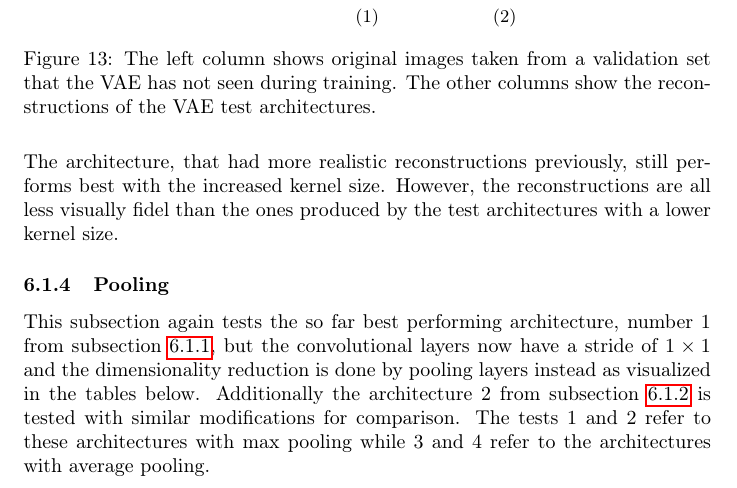
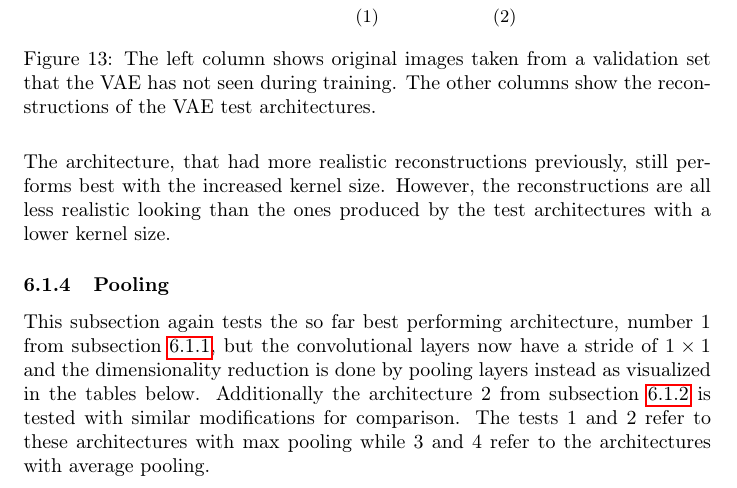
Before and after one commit to HannesStark/bachelorThesis, a LaTeX thesis (latexBachelorThesis/template.main.tex, which reads latexBachelorThesis/latex/tex/experiments.tex): part of page 25 of 37, cut so that both start at the same text. Compiled offline with pdfLaTeX.

Commit message:
english correction

```diff
--- a/latexBachelorThesis/latex/tex/experiments.tex
+++ b/latexBachelorThesis/latex/tex/experiments.tex
@@ -437,7 +437,7 @@ $1$ performed the best so far and a second one is chosen for comparison.
 \end{figure}
 
 The architecture, that had more realistic reconstructions previously, still performs best with the increased
-kernel size. However, the reconstructions are all less visually fidel than the ones produced by the
+kernel size. However, the reconstructions are all less realistic looking than the ones produced by the
 test architectures with a lower kernel size.
 
 \subsubsection{Pooling}
```
